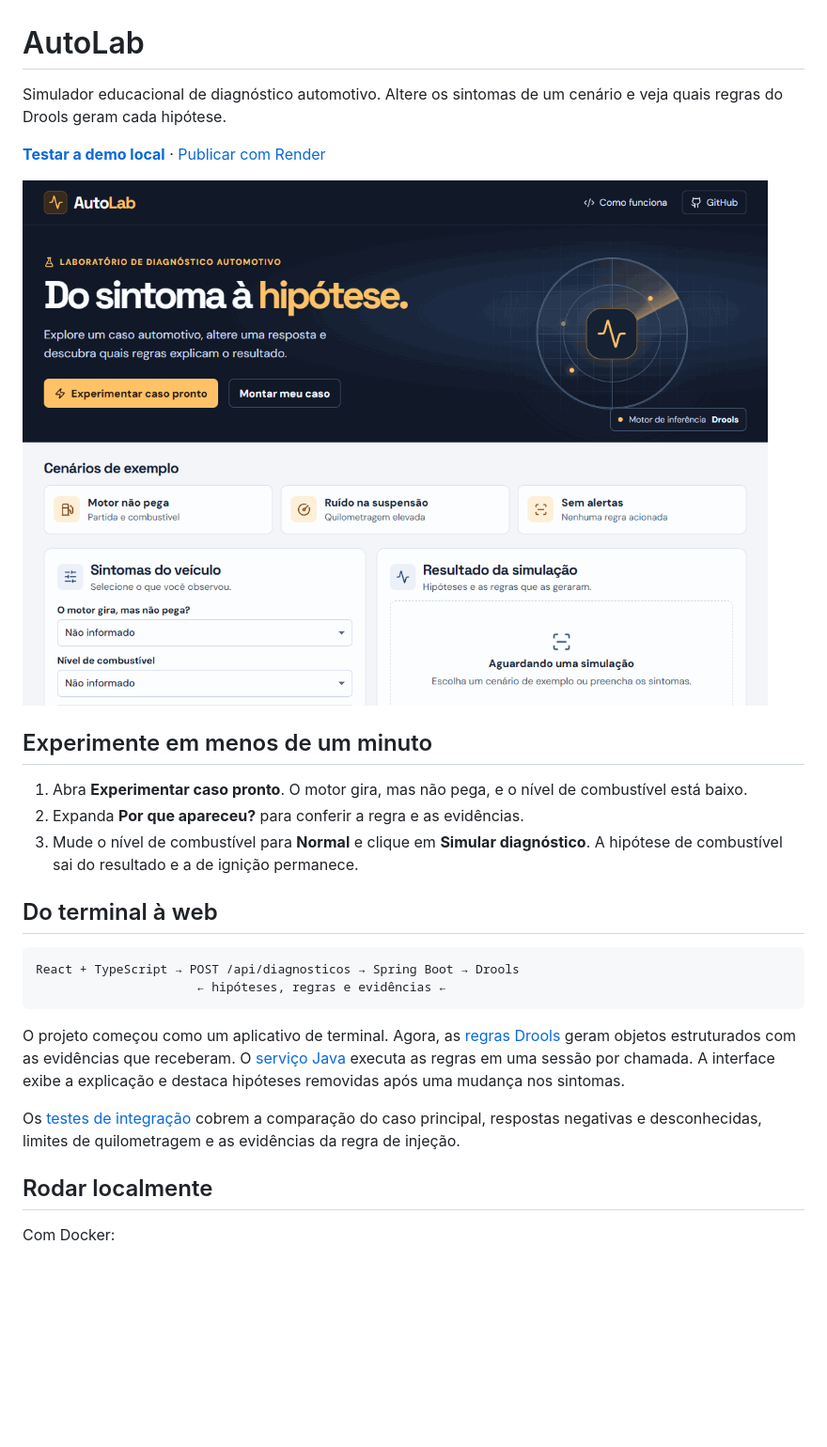
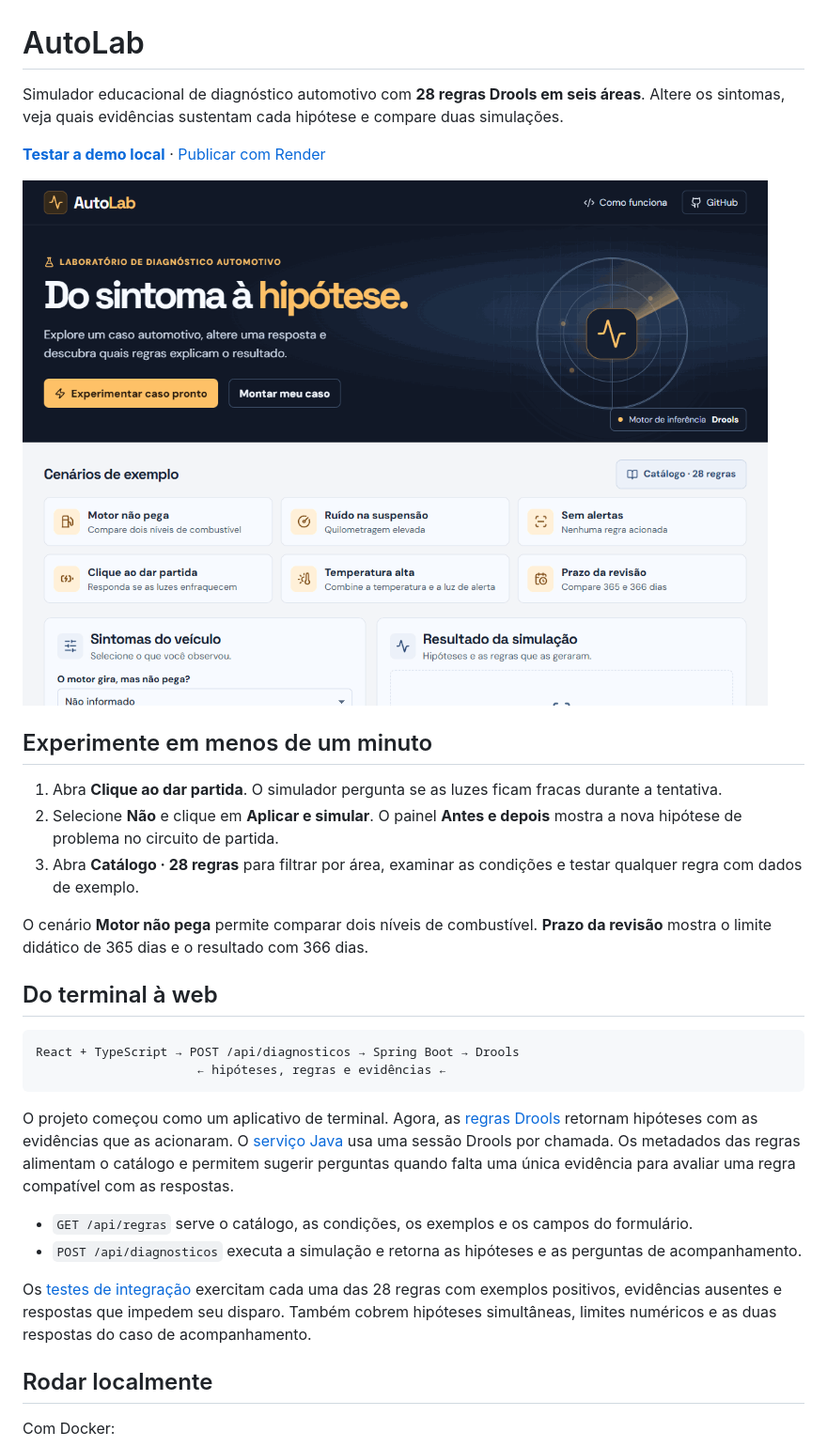
Before and after one commit to MatheusSaleh/SistemaEspecialista, a Markdown page: README.md, the part around one of its changes. Shown at 94% size. Rendered like a GitHub page; pictures changed too: docs/demo.gif; blank space fills up the shorter version.

Commit message:
Amplia o AutoLab para 28 regras explicáveis

````diff
--- a/README.md
+++ b/README.md
@@ -1,6 +1,6 @@
 # AutoLab
 
-Simulador educacional de diagnóstico automotivo. Altere os sintomas de um cenário e veja quais regras do Drools geram cada hipótese.
+Simulador educacional de diagnóstico automotivo com **28 regras Drools em seis áreas**. Altere os sintomas, veja quais evidências sustentam cada hipótese e compare duas simulações.
 
 **[Testar a demo local](#rodar-localmente)** · [Publicar com Render](#publicar)
 
@@ -8,9 +8,11 @@ Simulador educacional de diagnóstico automotivo. Altere os sintomas de um cená
 
 ## Experimente em menos de um minuto
 
-1. Abra **Experimentar caso pronto**. O motor gira, mas não pega, e o nível de combustível está baixo.
-2. Expanda **Por que apareceu?** para conferir a regra e as evidências.
-3. Mude o nível de combustível para **Normal** e clique em **Simular diagnóstico**. A hipótese de combustível sai do resultado e a de ignição permanece.
+1. Abra **Clique ao dar partida**. O simulador pergunta se as luzes ficam fracas durante a tentativa.
+2. Selecione **Não** e clique em **Aplicar e simular**. O painel **Antes e depois** mostra a nova hipótese de problema no circuito de partida.
+3. Abra **Catálogo · 28 regras** para filtrar por área, examinar as condições e testar qualquer regra com dados de exemplo.
+
+O cenário **Motor não pega** permite comparar dois níveis de combustível. **Prazo da revisão** mostra o limite didático de 365 dias e o resultado com 366 dias.
 
 ## Do terminal à web
 
@@ -19,9 +21,12 @@ React + TypeScript → POST /api/diagnosticos → Spring Boot → Drools
                       ← hipóteses, regras e evidências ←
 ```
 
-O projeto começou como um aplicativo de terminal. Agora, as [regras Drools](src/main/resources/regras/diagnostico.drl) geram objetos estruturados com as evidências que receberam. O [serviço Java](src/main/java/com/example/sistemaespecialista/service/DiagnosticoService.java) executa as regras em uma sessão por chamada. A interface exibe a explicação e destaca hipóteses removidas após uma mudança nos sintomas.
+O projeto começou como um aplicativo de terminal. Agora, as [regras Drools](src/main/resources/regras/diagnostico.drl) retornam hipóteses com as evidências que as acionaram. O [serviço Java](src/main/java/com/example/sistemaespecialista/service/DiagnosticoService.java) usa uma sessão Drools por chamada. Os metadados das regras alimentam o catálogo e permitem sugerir perguntas quando falta uma única evidência para avaliar uma regra compatível com as respostas.
 
-Os [testes de integração](src/test/java/com/example/sistemaespecialista/SistemaEspecialistaApplicationTests.java) cobrem a comparação do caso principal, respostas negativas e desconhecidas, limites de quilometragem e as evidências da regra de injeção.
+- `GET /api/regras` serve o catálogo, as condições, os exemplos e os campos do formulário.
+- `POST /api/diagnosticos` executa a simulação e retorna as hipóteses e as perguntas de acompanhamento.
+
+Os [testes de integração](src/test/java/com/example/sistemaespecialista/SistemaEspecialistaApplicationTests.java) exercitam cada uma das 28 regras com exemplos positivos, evidências ausentes e respostas que impedem seu disparo. Também cobrem hipóteses simultâneas, limites numéricos e as duas respostas do caso de acompanhamento.
 
 ## Rodar localmente
 
````
Also changed, not shown: other parts of README.md (+1 -1 lines), 10 other files.
